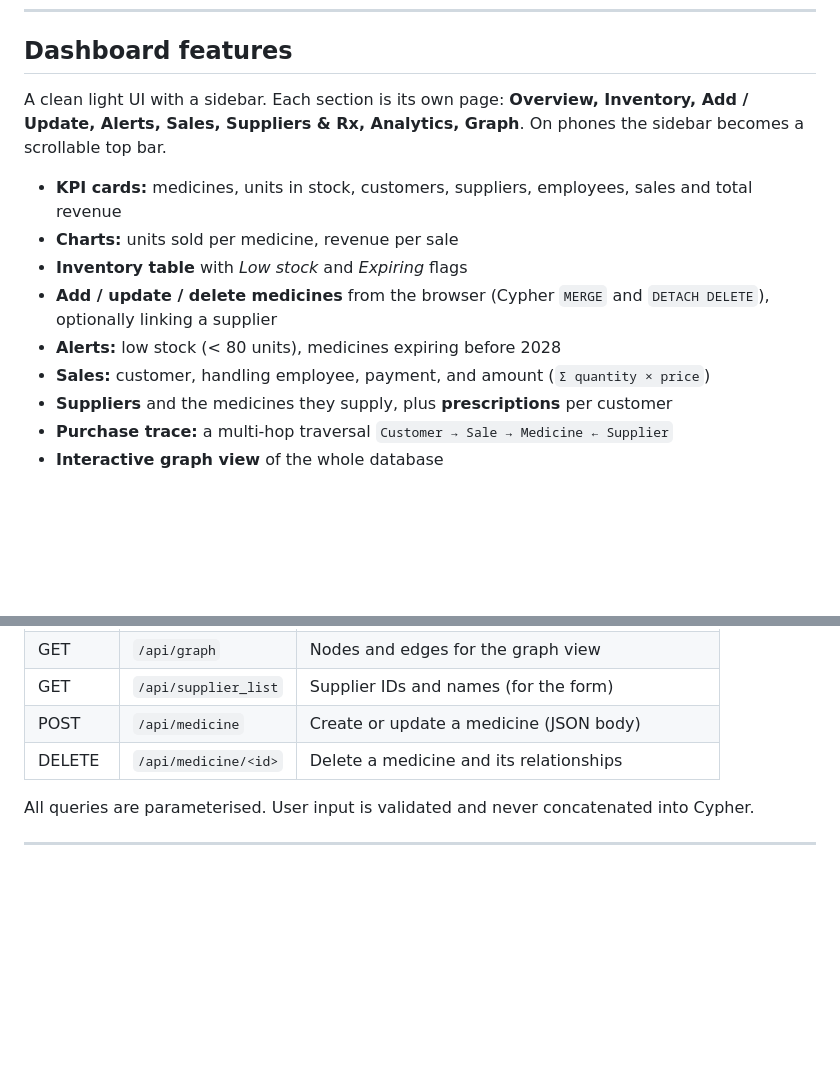
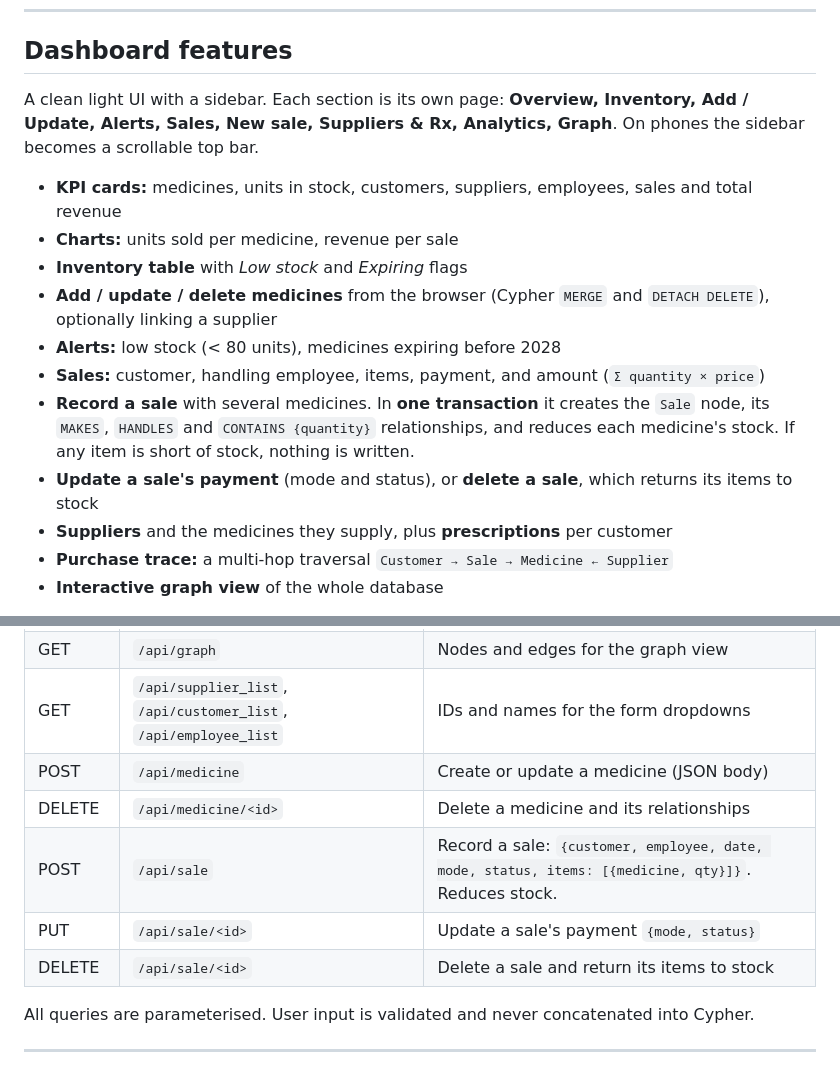
Before and after one commit to buildwithsoumya/Pharmacy-Management-System---DBMS-Project, a Markdown page: README.md, 2 parts joined by grey strips. Rendered like a GitHub page; blank space fills up the shorter version.

Commit message:
Document sales management in README

```diff
--- a/README.md
+++ b/README.md
@@ -41,14 +41,16 @@ Each key has a uniqueness constraint. The sample dataset has **13 nodes and 12 r
 
 ## Dashboard features
 
-A clean light UI with a sidebar. Each section is its own page: **Overview, Inventory, Add / Update, Alerts, Sales, Suppliers & Rx, Analytics, Graph**. On phones the sidebar becomes a scrollable top bar.
+A clean light UI with a sidebar. Each section is its own page: **Overview, Inventory, Add / Update, Alerts, Sales, New sale, Suppliers & Rx, Analytics, Graph**. On phones the sidebar becomes a scrollable top bar.
 
 - **KPI cards:** medicines, units in stock, customers, suppliers, employees, sales and total revenue
 - **Charts:** units sold per medicine, revenue per sale
 - **Inventory table** with *Low stock* and *Expiring* flags
 - **Add / update / delete medicines** from the browser (Cypher `MERGE` and `DETACH DELETE`), optionally linking a supplier
 - **Alerts:** low stock (< 80 units), medicines expiring before 2028
-- **Sales:** customer, handling employee, payment, and amount (`Σ quantity × price`)
+- **Sales:** customer, handling employee, items, payment, and amount (`Σ quantity × price`)
+- **Record a sale** with several medicines. In **one transaction** it creates the `Sale` node, its `MAKES`, `HANDLES` and `CONTAINS {quantity}` relationships, and reduces each medicine's stock. If any item is short of stock, nothing is written.
+- **Update a sale's payment** (mode and status), or **delete a sale**, which returns its items to stock
 - **Suppliers** and the medicines they supply, plus **prescriptions** per customer
 - **Purchase trace:** a multi-hop traversal `Customer → Sale → Medicine ← Supplier`
 - **Interactive graph view** of the whole database
@@ -150,9 +152,12 @@ npx wrangler pages deploy --project-name pharmacy-dashboard --branch main
 | GET | `/api/prescriptions` | Customer prescriptions |
 | GET | `/api/history` | Customer → Sale → Medicine ← Supplier traversal |
 | GET | `/api/graph` | Nodes and edges for the graph view |
-| GET | `/api/supplier_list` | Supplier IDs and names (for the form) |
+| GET | `/api/supplier_list`, `/api/customer_list`, `/api/employee_list` | IDs and names for the form dropdowns |
 | POST | `/api/medicine` | Create or update a medicine (JSON body) |
 | DELETE | `/api/medicine/<id>` | Delete a medicine and its relationships |
+| POST | `/api/sale` | Record a sale: `{customer, employee, date, mode, status, items: [{medicine, qty}]}`. Reduces stock. |
+| PUT | `/api/sale/<id>` | Update a sale's payment `{mode, status}` |
+| DELETE | `/api/sale/<id>` | Delete a sale and return its items to stock |
 
 All queries are parameterised. User input is validated and never concatenated into Cypher.
 
```
